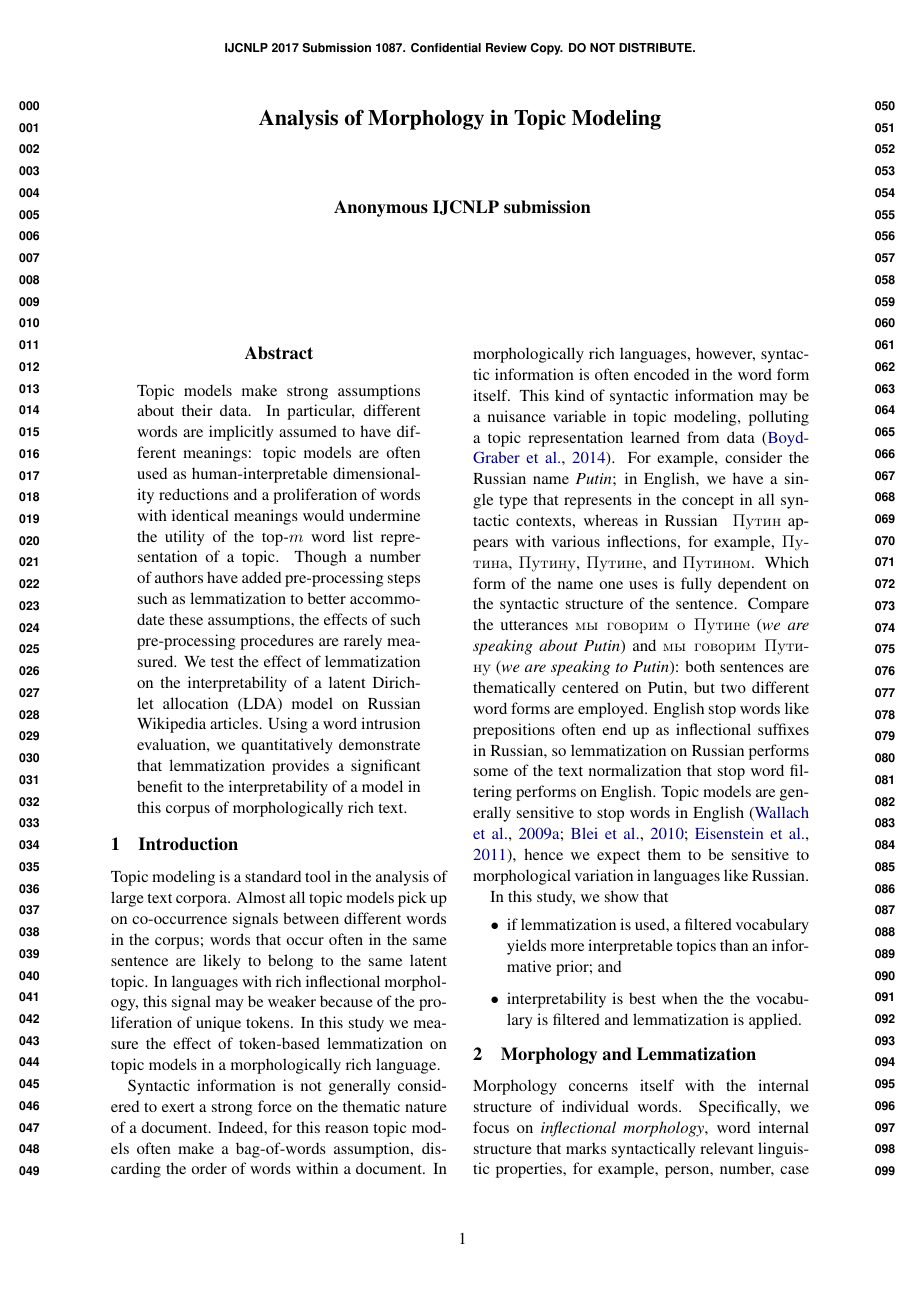
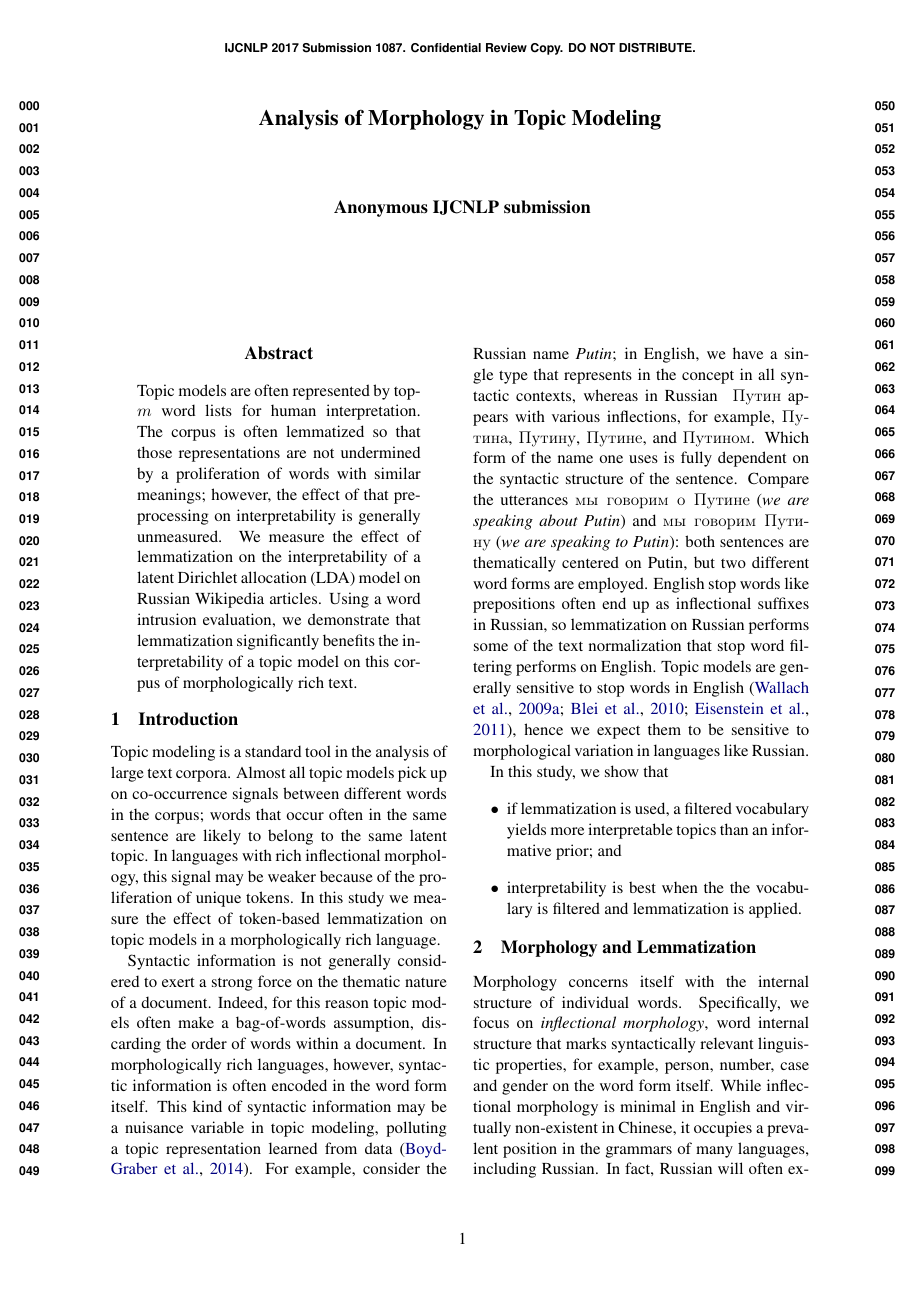
Before and after one commit to ccmaymay/lda-lemmas, a LaTeX paper (paper/russian.tex, which reads paper/abstract.tex): page 1 of 6. Compiled offline with pdfLaTeX.

Commit message:
improve, shorten abs

```diff
--- a/paper/abstract.tex
+++ b/paper/abstract.tex
@@ -1,15 +1,11 @@
-    Topic models make strong assumptions about their data.  In
-    particular, different words are implicitly assumed to
-    have different meanings: topic models are often used as
-    human-interpretable dimensionality reductions and a proliferation
-    of words with identical meanings would undermine the utility of the
-    top-$m$ word list representation of a topic.  Though a number
-    of authors have added pre-processing steps such as lemmatization to
-    better accommodate these assumptions, the effects of such
-    pre-processing procedures are rarely measured.  We test the
-    effect of lemmatization on the interpretability of a
-    latent Dirichlet allocation (LDA) model on Russian Wikipedia
-    articles.  Using a word intrusion evaluation, we quantitatively
-    demonstrate that lemmatization provides a significant benefit to
-    the interpretability of a model in this corpus of morphologically
-    rich text.
+Topic models are often represented by top-$m$ word lists for human
+interpretation.  The corpus is often lemmatized
+so that those representations are not undermined by a proliferation of
+words with similar meanings; however, the effect of that pre-processing
+on interpretability is generally unmeasured.
+We measure the effect of lemmatization on the interpretability of a
+latent Dirichlet allocation (LDA) model on Russian Wikipedia
+articles.  Using a word intrusion evaluation, we
+demonstrate that lemmatization significantly benefits
+the interpretability of a topic model on this corpus of morphologically
+rich text.
```
Also changed, not shown: paper/russian.tex (+2 -3 lines).
